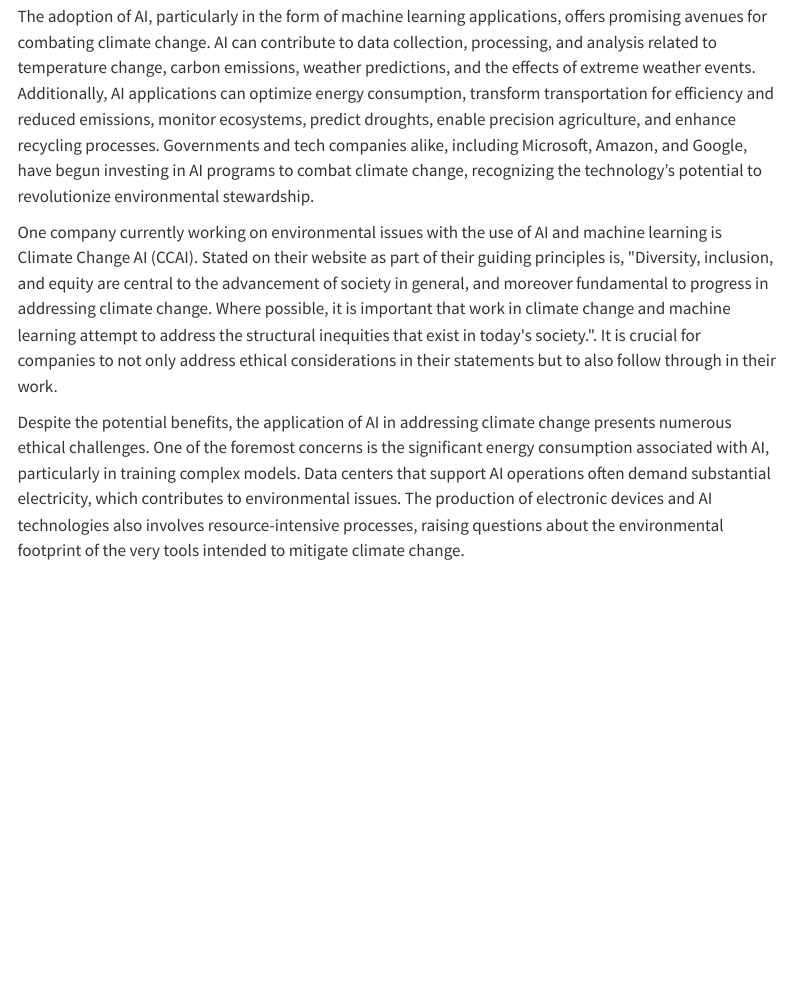
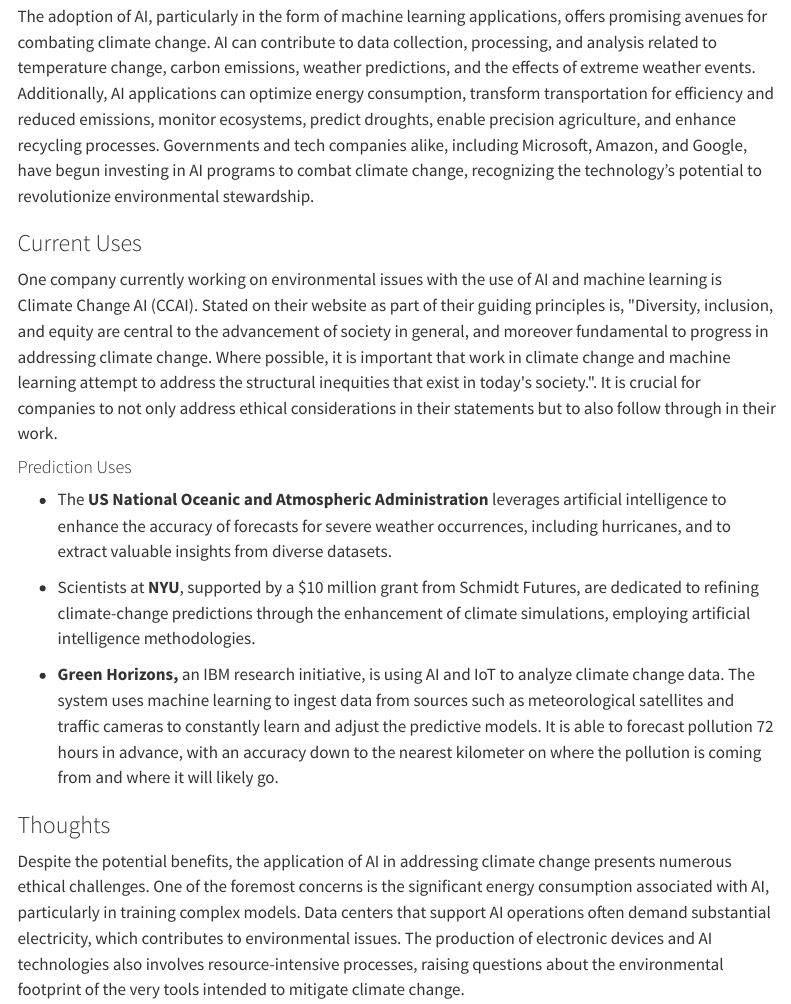
Before and after one commit to olleholt/olleholt.github.io, a Quarto document (blog/eds242-blog/eds242-finalblogpost.qmd): the page in a window 1100 px wide, from 280 px down. Rendered offline with R 4.5, knitr and Pandoc in place of Quarto, with nearby package versions; menus at the side of the page are left out.

Commit message:
changes to 242 blog

```diff
--- a/blog/eds242-blog/eds242-finalblogpost.qmd
+++ b/blog/eds242-blog/eds242-finalblogpost.qmd
@@ -19,7 +19,19 @@
 
 The adoption of AI, particularly in the form of machine learning applications, offers promising avenues for combating climate change. AI can contribute to data collection, processing, and analysis related to temperature change, carbon emissions, weather predictions, and the effects of extreme weather events. Additionally, AI applications can optimize energy consumption, transform transportation for efficiency and reduced emissions, monitor ecosystems, predict droughts, enable precision agriculture, and enhance recycling processes. Governments and tech companies alike, including Microsoft, Amazon, and Google, have begun investing in AI programs to combat climate change, recognizing the technology's potential to revolutionize environmental stewardship.
 
+### Current Uses
+
 One company currently working on environmental issues with the use of AI and machine learning is Climate Change AI (CCAI). Stated on their website as part of their guiding principles is, \"Diversity, inclusion, and equity are central to the advancement of society in general, and moreover fundamental to progress in addressing climate change. Where possible, it is important that work in climate change and machine learning attempt to address the structural inequities that exist in today\'s society.\". It is crucial for companies to not only address ethical considerations in their statements but to also follow through in their work.
+
+#### Prediction Uses
+
+-   The **US National Oceanic and Atmospheric Administration** leverages artificial intelligence to enhance the accuracy of forecasts for severe weather occurrences, including hurricanes, and to extract valuable insights from diverse datasets.
+
+-   Scientists at **NYU**, supported by a \$10 million grant from Schmidt Futures, are dedicated to refining climate-change predictions through the enhancement of climate simulations, employing artificial intelligence methodologies.
+
+-   **Green Horizons,** an IBM research initiative, is using AI and IoT to analyze climate change data. The system uses machine learning to ingest data from sources such as meteorological satellites and traffic cameras to constantly learn and adjust the predictive models. It is able to forecast pollution 72 hours in advance, with an accuracy down to the nearest kilometer on where the pollution is coming from and where it will likely go.
+
+### Thoughts
 
 Despite the potential benefits, the application of AI in addressing climate change presents numerous ethical challenges. One of the foremost concerns is the significant energy consumption associated with AI, particularly in training complex models. Data centers that support AI operations often demand substantial electricity, which contributes to environmental issues. The production of electronic devices and AI technologies also involves resource-intensive processes, raising questions about the environmental footprint of the very tools intended to mitigate climate change.
 
```
Also changed, not shown: docs/search.json, 4 other files.
